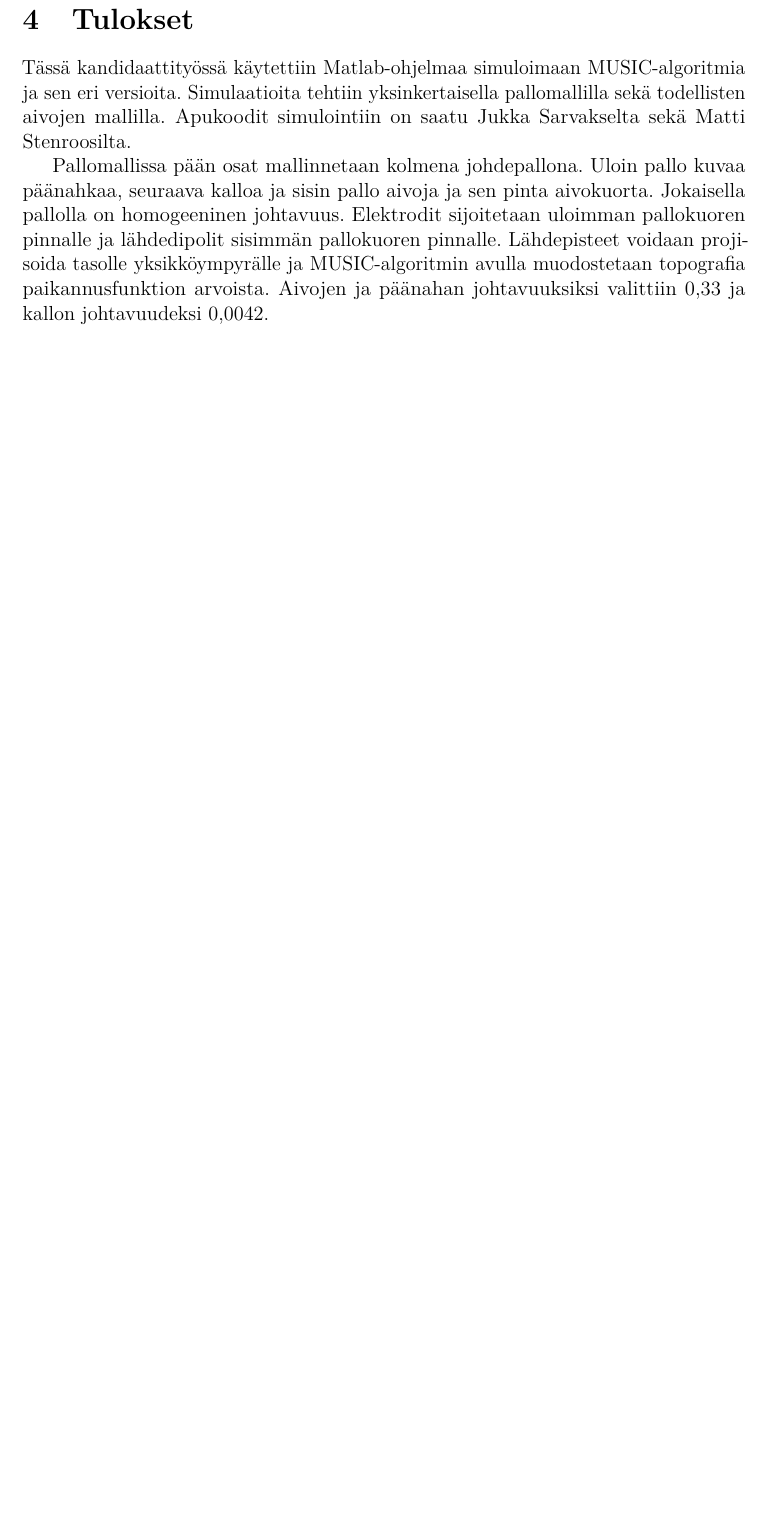
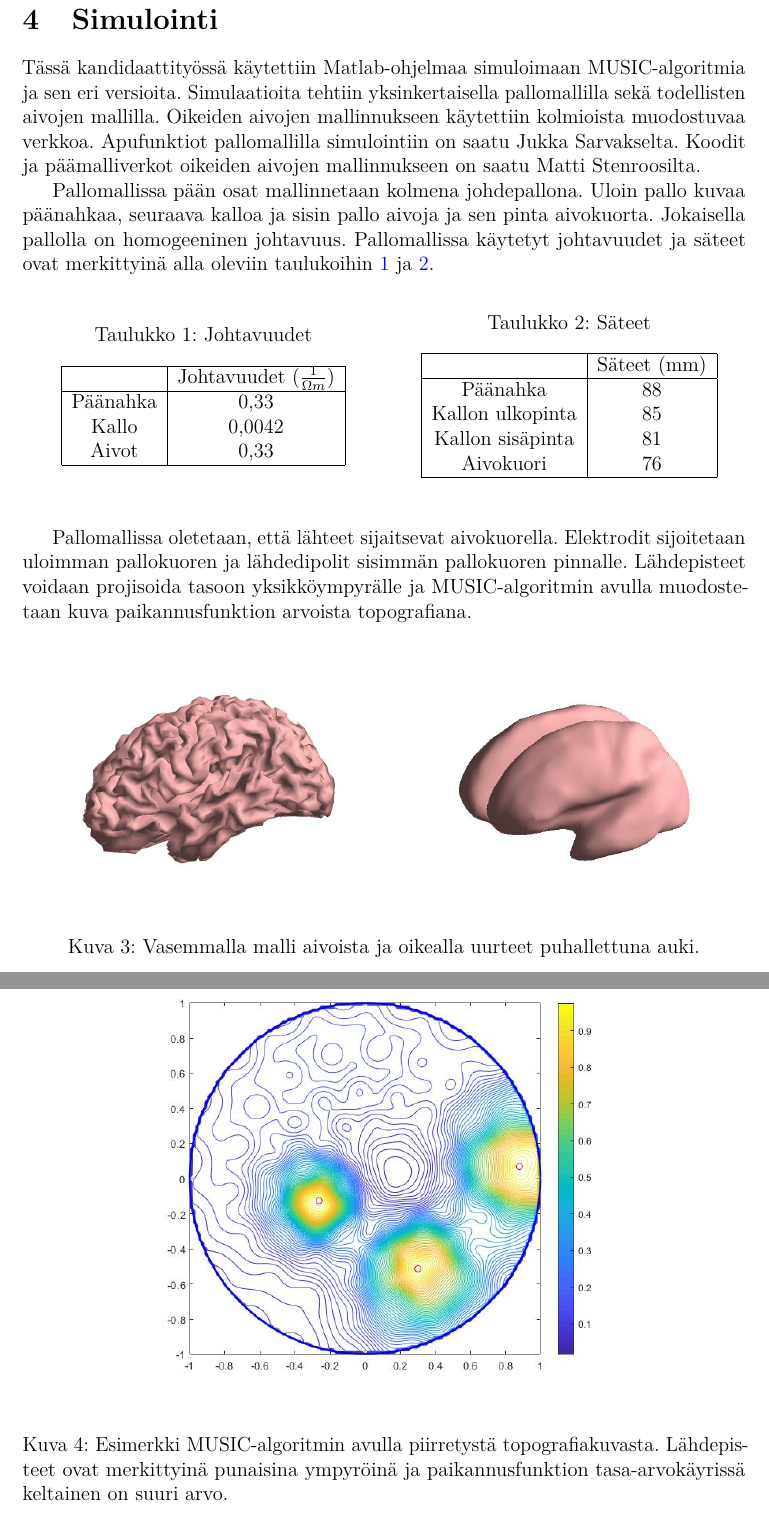
Before and after one commit to pompeli/Kandidaatinty-, a LaTeX thesis (Kandityö.tex, which reads Simulointi.tex, Tulokset.tex): part of page 17 of 22 before the commit and two parts of pages 17 and 18 of 24 after it, the two joined at a grey line, cut at the place of the change, the shorter picture padded with empty space. Compiled offline with pdfLaTeX.

Commit message:
Updates from ShareLaTeX

```diff
--- /dev/null
+++ b/Simulointi.tex
@@ -0,0 +1,50 @@
+\section{Simulointi}
+Tässä kandidaattityössä käytettiin Matlab-ohjelmaa simuloimaan MUSIC-algoritmia ja sen eri versioita. Simulaatioita tehtiin yksinkertaisella pallomallilla sekä todellisten aivojen mallilla. Oikeiden aivojen mallinnukseen käytettiin kolmioista muodostuvaa verkkoa. Apufunktiot pallomallilla simulointiin on saatu Jukka Sarvakselta. Koodit ja päämalliverkot oikeiden aivojen mallinnukseen on saatu Matti Stenroosilta.
+
+Pallomallissa pään osat mallinnetaan kolmena johdepallona. Uloin pallo kuvaa päänahkaa, seuraava kalloa ja sisin pallo aivoja ja sen pinta aivokuorta. Jokaisella pallolla on homogeeninen johtavuus. Pallomallissa käytetyt johtavuudet ja säteet ovat merkittyinä alla oleviin taulukoihin \ref{table:johtavuus} ja \ref{table:sateet}.
+
+\begin{table}[h]
+\begin{minipage}{0.5\textwidth}
+    \caption{Johtavuudet}
+    \begin{center}
+        \begin{tabular}{|c|c|}
+            \hline
+            & Johtavuudet ($\frac{1}{\Omega m}$)\\ \hline
+            Päänahka & 0,33 \\
+            Kallo & 0,0042 \\
+            Aivot & 0,33 \\
+            \hline
+
+        \end{tabular}
+    \end{center}
+    \label{table:johtavuus}
+\end{minipage}
+\begin{minipage}{0.5\textwidth}
+    \caption{Säteet}
+    \begin{center}
+        \begin{tabular}{|c|c|}
+            \hline
+            & Säteet (mm)\\ \hline
+            Päänahka & 88 \\
+            Kallon ulkopinta & 85 \\
+            Kallon sisäpinta & 81 \\
+            Aivokuori & 76 \\
+            \hline
+        \end{tabular}
+    \end{center}
+    \label{table:sateet}
+\end{minipage}
+\end{table}
+
+Pallomallissa oletetaan, että lähteet sijaitsevat aivokuorella. Elektrodit sijoitetaan uloimman pallokuoren ja lähdedipolit sisimmän pallokuoren pinnalle. Lähdepisteet voidaan projisoida tasoon yksikköympyrälle ja MUSIC-algoritmin avulla muodostetaan kuva paikannusfunktion arvoista topografiana.
+
+\begin{figure}[ht]
+    \begin{minipage}{0.5\textwidth}
+        \centering
+        \includegraphics[width=0.9\textwidth]{aivot2.jpg}
+    \end{minipage}
+    \begin{minipage}{0.5\textwidth}
+        \centering
+        \includegraphics[width=\textwidth]{aivot.jpg}
+    \end{minipage}
+    \caption{Vasemmalla malli aivoista ja oikealla uurteet puhallettuna auki.}
@@ -0,0 +55,6 @@
+\begin{figure}[ht]
+    \centering
+    \includegraphics[width=0.7\textwidth]{esim3.jpg}
+    \caption{Esimerkki MUSIC-algoritmin avulla piirretystä topografiakuvasta. Lähdepisteet ovat merkittyinä punaisina ympyröinä ja paikannusfunktion tasa-arvokäyrissä keltainen on suuri arvo.}
+    \label{fig:esim}
+\end{figure}
--- a/Tulokset.tex
+++ b/Tulokset.tex
@@ -1,5 +1,2 @@
 \section{Tulokset}
-Tässä kandidaattityössä käytettiin Matlab-ohjelmaa simuloimaan MUSIC-algoritmia ja sen eri versioita. Simulaatioita tehtiin yksinkertaisella pallomallilla sekä todellisten aivojen mallilla. Apukoodit simulointiin on saatu Jukka Sarvakselta sekä Matti Stenroosilta.
 
-Pallomallissa pään osat mallinnetaan kolmena johdepallona. Uloin pallo kuvaa päänahkaa, seuraava kalloa ja sisin pallo aivoja ja sen pinta aivokuorta. Jokaisella pallolla on homogeeninen johtavuus.
-Elektrodit sijoitetaan uloimman pallokuoren pinnalle ja lähdedipolit sisimmän pallokuoren pinnalle. Lähdepisteet voidaan projisoida tasolle yksikköympyrälle ja MUSIC-algoritmin avulla muodostetaan topografia paikannusfunktion arvoista. Aivojen ja päänahan johtavuuksiksi valittiin 0,33 ja kallon johtavuudeksi 0,0042.
```
Also changed, not shown: Kandityö.tex (+4 -0 lines), Lahteet.bib (+1 -1 lines), MUSIC.tex (+1 -1 lines), aaltothesis.cls (+1 -1 lines), Kompleksi.tex (line endings or trailing spaces), MUSICfix.jpg (deleted), MUSICfree.jpg (deleted), aivot.jpg (added), aivot2.jpg (added), esim3.jpg (added), rap11.jpg (deleted), Simulointi.tex (4 more changed lines), Tulokset.tex (7 more changed lines).
